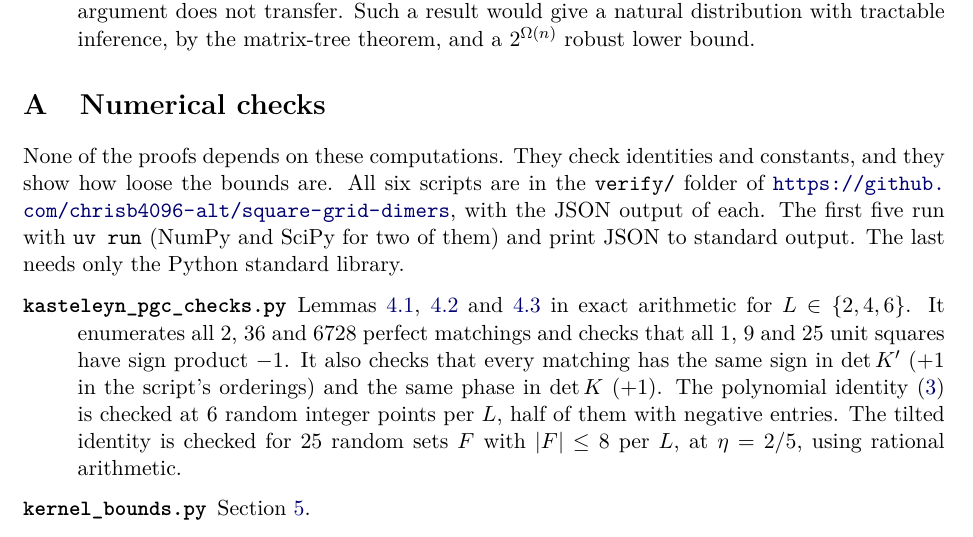
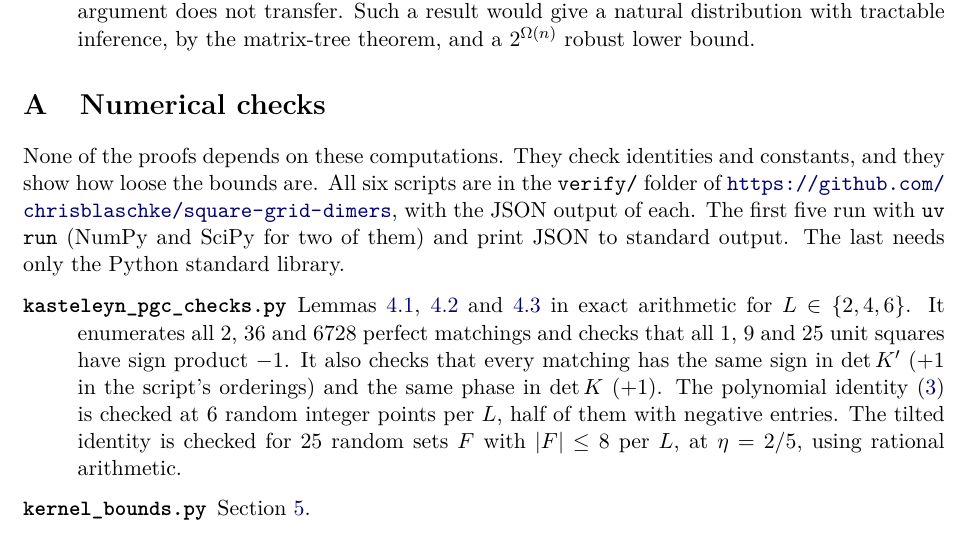
Before and after one commit to chrisblaschke/square-grid-dimers, a LaTeX paper (paper/square-grid-dimers.tex, which reads paper/app-checks.tex): part of page 32 of 37, cut so that both start at the same text. Compiled offline with pdfLaTeX.

Commit message:
Use current account in citation and paper links

```diff
--- a/paper/app-checks.tex
+++ b/paper/app-checks.tex
@@ -1,6 +1,6 @@
 \section{Numerical checks}\label{app:checks}
 
-None of the proofs depends on these computations. They check identities and constants, and they show how loose the bounds are. All six scripts are in the \texttt{verify/} folder of \url{https://github.com/chrisb4096-alt/square-grid-dimers}, with the JSON output of each. The first five run with \texttt{uv run} (NumPy and SciPy for two of them) and print JSON to standard output. The last needs only the Python standard library.
+None of the proofs depends on these computations. They check identities and constants, and they show how loose the bounds are. All six scripts are in the \texttt{verify/} folder of \url{https://github.com/chrisblaschke/square-grid-dimers}, with the JSON output of each. The first five run with \texttt{uv run} (NumPy and SciPy for two of them) and print JSON to standard output. The last needs only the Python standard library.
 
 \begin{description}
 \item[\texttt{kasteleyn\_pgc\_checks.py}] Lemmas~\ref{lem:faces}, \ref{lem:common-phase} and~\ref{lem:tilted} in exact arithmetic for $L\in\{2,4,6\}$. It enumerates all $2$, $36$ and $6728$ perfect matchings and checks that all $1$, $9$ and $25$ unit squares have sign product $-1$. It also checks that every matching has the same sign in $\det K'$ ($+1$ in the script's orderings) and the same phase in $\det K$ ($+1$). The polynomial identity~\eqref{eq:kasteleyn} is checked at $6$ random integer points per $L$, half of them with negative entries. The tilted identity is checked for $25$ random sets $F$ with $\abs F\le8$ per $L$, at $\eta=2/5$, using rational arithmetic.
--- a/paper/square-grid-dimers.tex
+++ b/paper/square-grid-dimers.tex
@@ -57,7 +57,7 @@
 
 \title{Uniform square-grid dimers versus monotone and nonnegative circuits}
 \author{Chris Blaschke\\Ax0s}
-\date{November 3, 2026. Preprint, not peer reviewed.\\ \small Source, numerical checks and release history: \url{https://github.com/chrisb4096-alt/square-grid-dimers}}
+\date{November 3, 2026. Preprint, not peer reviewed.\\ \small Source, numerical checks and release history: \url{https://github.com/chrisblaschke/square-grid-dimers}}
 
 \begin{document}
 \maketitle
```
Also changed, not shown: 1 other file.
